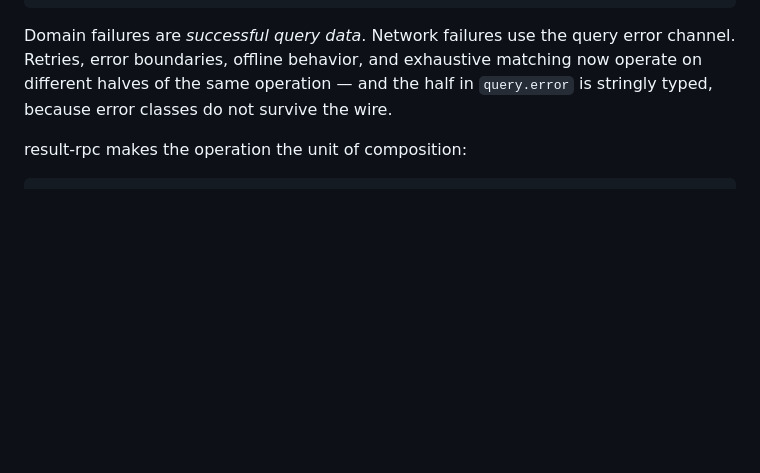
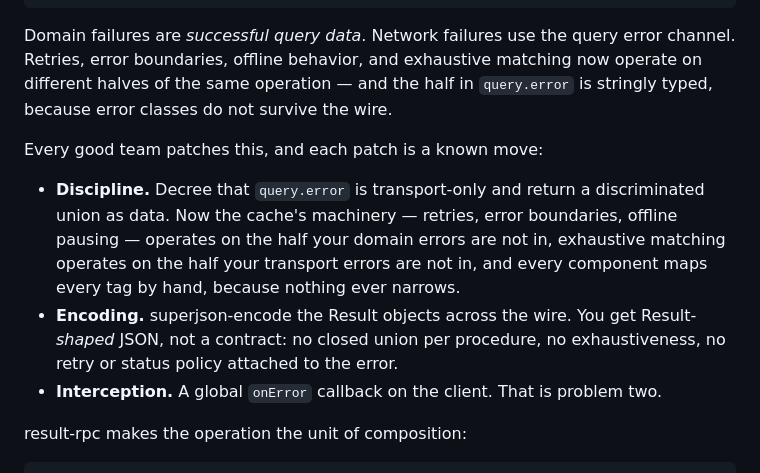
Before and after one commit to jokull/result-rpc, a Markdown page: README.md, the part around one of its changes. Drawn GitHub-style; blank space fills up the shorter version.

```diff
--- a/README.md
+++ b/README.md
@@ -98,6 +106,20 @@ error channel. Retries, error boundaries, offline behavior, and exhaustive
 matching now operate on different halves of the same operation — and the half
 in `query.error` is stringly typed, because error classes do not survive the
 wire.
+
+Every good team patches this, and each patch is a known move:
+
+- **Discipline.** Decree that `query.error` is transport-only and return a
+  discriminated union as data. Now the cache's machinery — retries, error
+  boundaries, offline pausing — operates on the half your domain errors are
+  not in, exhaustive matching operates on the half your transport errors are
+  not in, and every component maps every tag by hand, because nothing ever
+  narrows.
+- **Encoding.** superjson-encode the Result objects across the wire. You get
+  Result-*shaped* JSON, not a contract: no closed union per procedure, no
+  exhaustiveness, no retry or status policy attached to the error.
+- **Interception.** A global `onError` callback on the client. That is
+  problem two.
 
 result-rpc makes the operation the unit of composition:
 
```
Also changed, not shown: other parts of README.md (+36 -10 lines), 2 other files.
